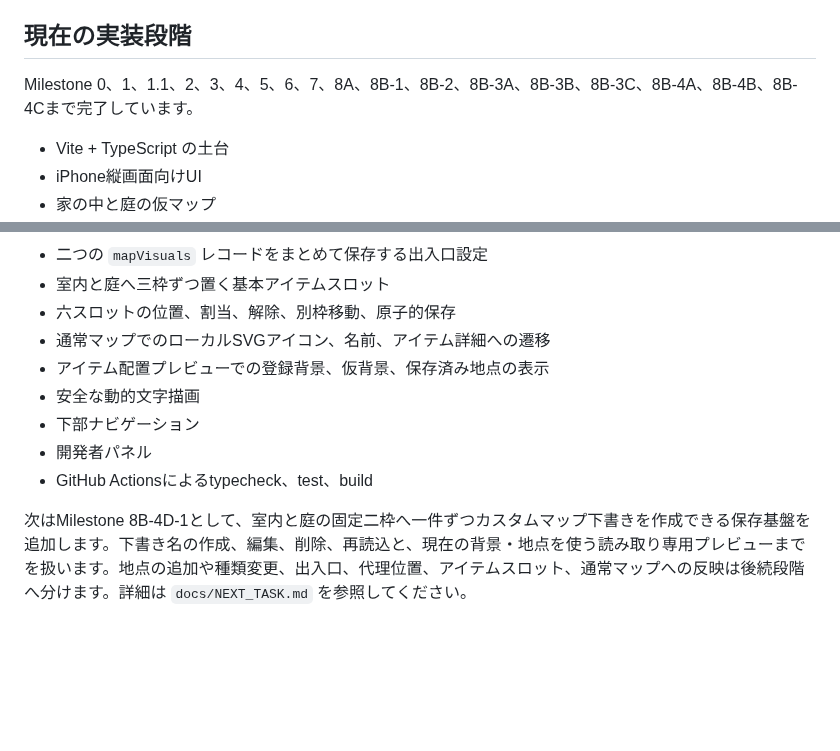
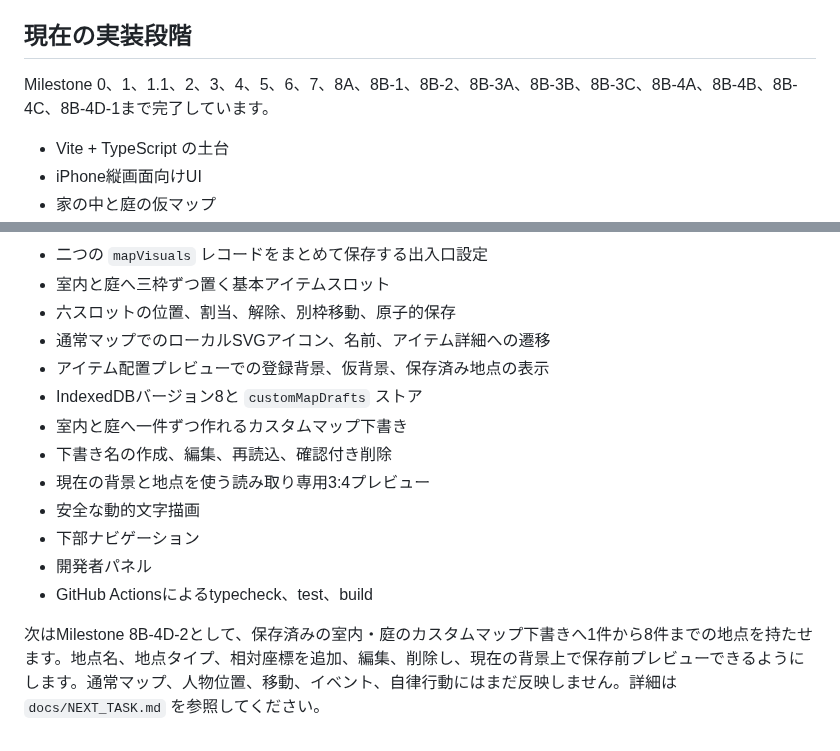
Before and after one commit to 417yuki/days_together, a Markdown page: README.md, 2 parts joined by grey strips. Drawn GitHub-style; blank space fills up the shorter version.

Commit message:
READMEをMilestone 8B-4D-2へ更新

```diff
--- a/README.md
+++ b/README.md
@@ -26,7 +26,7 @@
 
 ## 現在の実装段階
 
-Milestone 0、1、1.1、2、3、4、5、6、7、8A、8B-1、8B-2、8B-3A、8B-3B、8B-3C、8B-4A、8B-4B、8B-4Cまで完了しています。
+Milestone 0、1、1.1、2、3、4、5、6、7、8A、8B-1、8B-2、8B-3A、8B-3B、8B-3C、8B-4A、8B-4B、8B-4C、8B-4D-1まで完了しています。
 
 - Vite + TypeScript の土台
 - iPhone縦画面向けUI
@@ -94,9 +94,13 @@ Milestone 0、1、1.1、2、3、4、5、6、7、8A、8B-1、8B-2、8B-3A、8B-3B
 - 六スロットの位置、割当、解除、別枠移動、原子的保存
 - 通常マップでのローカルSVGアイコン、名前、アイテム詳細への遷移
 - アイテム配置プレビューでの登録背景、仮背景、保存済み地点の表示
+- IndexedDBバージョン8と `customMapDrafts` ストア
+- 室内と庭へ一件ずつ作れるカスタムマップ下書き
+- 下書き名の作成、編集、再読込、確認付き削除
+- 現在の背景と地点を使う読み取り専用3:4プレビュー
 - 安全な動的文字描画
 - 下部ナビゲーション
 - 開発者パネル
 - GitHub Actionsによるtypecheck、test、build
 
-次はMilestone 8B-4D-1として、室内と庭の固定二枠へ一件ずつカスタムマップ下書きを作成できる保存基盤を追加します。下書き名の作成、編集、削除、再読込と、現在の背景・地点を使う読み取り専用プレビューまでを扱います。地点の追加や種類変更、出入口、代理位置、アイテムスロット、通常マップへの反映は後続段階へ分けます。詳細は `docs/NEXT_TASK.md` を参照してください。
+次はMilestone 8B-4D-2として、保存済みの室内・庭のカスタムマップ下書きへ1件から8件までの地点を持たせます。地点名、地点タイプ、相対座標を追加、編集、削除し、現在の背景上で保存前プレビューできるようにします。通常マップ、人物位置、移動、イベント、自律行動にはまだ反映しません。詳細は `docs/NEXT_TASK.md` を参照してください。
```
